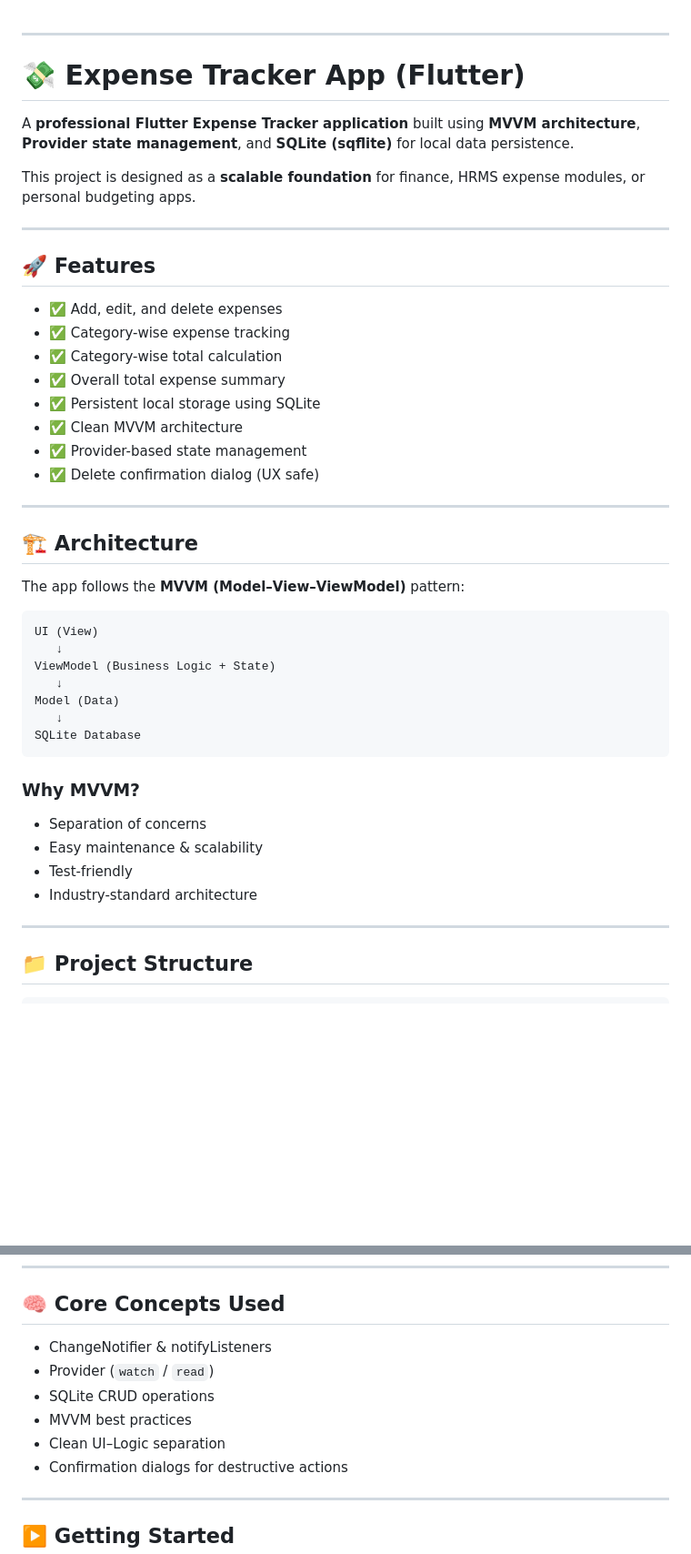
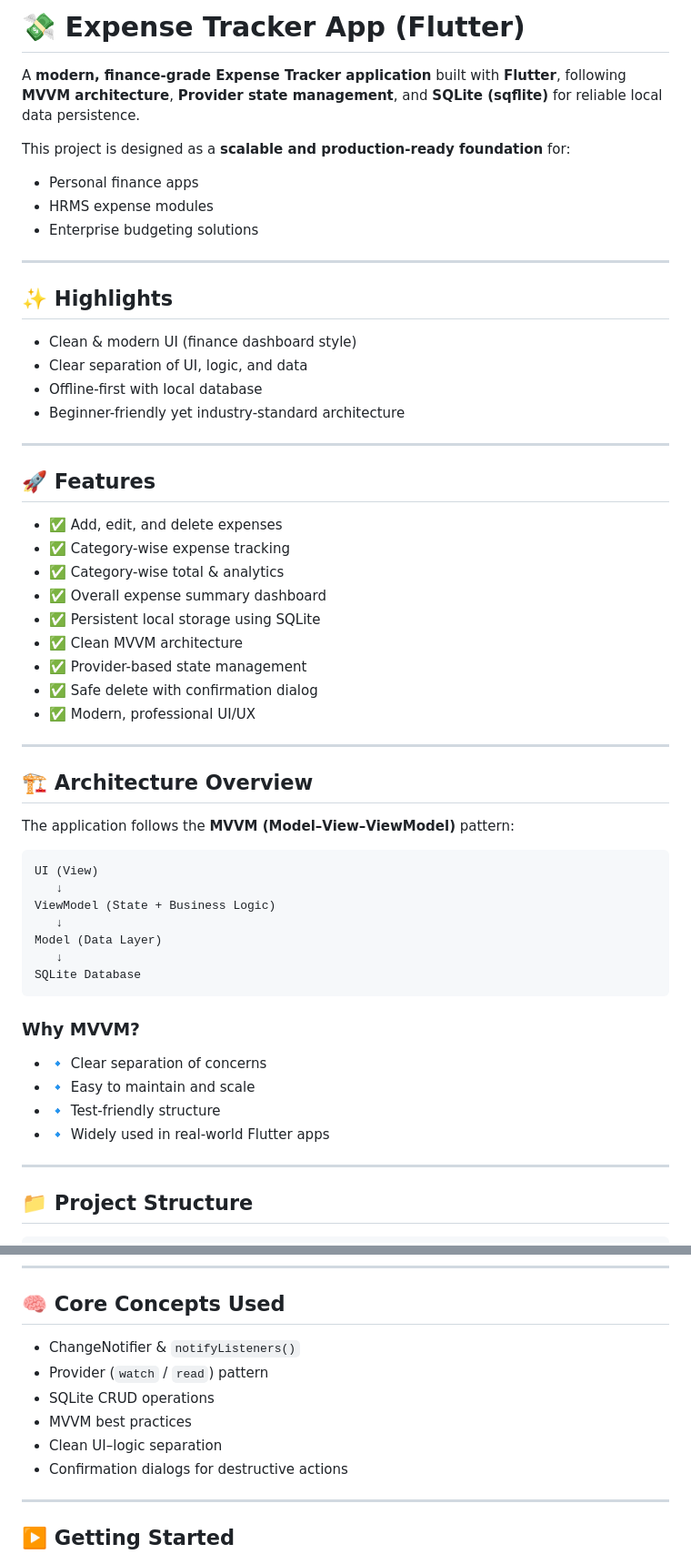
Before and after one commit to Robiul13/expense_tracker, a Markdown page: README.md, 2 parts joined by grey strips. Shown at 91% size. Drawn GitHub-style; blank space fills up the shorter version.

Commit message:
docs: add professional README with MVVM and SQLite overview

````diff
--- a/README.md
+++ b/README.md
@@ -1,10 +1,21 @@
+# 💸 Expense Tracker App (Flutter)
+
+A **modern, finance-grade Expense Tracker application** built with **Flutter**, following **MVVM architecture**, **Provider state management**, and **SQLite (sqflite)** for reliable local data persistence.
+
+This project is designed as a **scalable and production-ready foundation** for:
+
+* Personal finance apps
+* HRMS expense modules
+* Enterprise budgeting solutions
+
 ---
 
-# 💸 Expense Tracker App (Flutter)
+## ✨ Highlights
 
-A **professional Flutter Expense Tracker application** built using **MVVM architecture**, **Provider state management**, and **SQLite (sqflite)** for local data persistence.
-
-This project is designed as a **scalable foundation** for finance, HRMS expense modules, or personal budgeting apps.
+* Clean & modern UI (finance dashboard style)
+* Clear separation of UI, logic, and data
+* Offline-first with local database
+* Beginner-friendly yet industry-standard architecture
 
 ---
 
@@ -12,35 +23,36 @@ This project is designed as a **scalable foundation** for finance, HRMS expense
 
 * ✅ Add, edit, and delete expenses
 * ✅ Category-wise expense tracking
-* ✅ Category-wise total calculation
-* ✅ Overall total expense summary
+* ✅ Category-wise total & analytics
+* ✅ Overall expense summary dashboard
 * ✅ Persistent local storage using SQLite
 * ✅ Clean MVVM architecture
 * ✅ Provider-based state management
-* ✅ Delete confirmation dialog (UX safe)
+* ✅ Safe delete with confirmation dialog
+* ✅ Modern, professional UI/UX
 
 ---
 
-## 🏗 Architecture
+## 🏗 Architecture Overview
 
-The app follows the **MVVM (Model–View–ViewModel)** pattern:
+The application follows the **MVVM (Model–View–ViewModel)** pattern:
 
 ```text
 UI (View)
    ↓
-ViewModel (Business Logic + State)
+ViewModel (State + Business Logic)
    ↓
-Model (Data)
+Model (Data Layer)
    ↓
 SQLite Database
 ```
 
 ### Why MVVM?
 
-* Separation of concerns
-* Easy maintenance & scalability
-* Test-friendly
-* Industry-standard architecture
+* 🔹 Clear separation of concerns
+* 🔹 Easy to maintain and scale
+* 🔹 Test-friendly structure
+* 🔹 Widely used in real-world Flutter apps
 
 ---
 
@@ -108,11 +120,11 @@ CREATE TABLE expenses (
 
 ## 🧠 Core Concepts Used
 
-* ChangeNotifier & notifyListeners
-* Provider (`watch` / `read`)
+* ChangeNotifier & `notifyListeners()`
+* Provider (`watch` / `read`) pattern
 * SQLite CRUD operations
 * MVVM best practices
-* Clean UI–Logic separation
+* Clean UI–logic separation
 * Confirmation dialogs for destructive actions
 
 ---
````
Also changed, not shown: other parts of README.md (+17 -20 lines).
